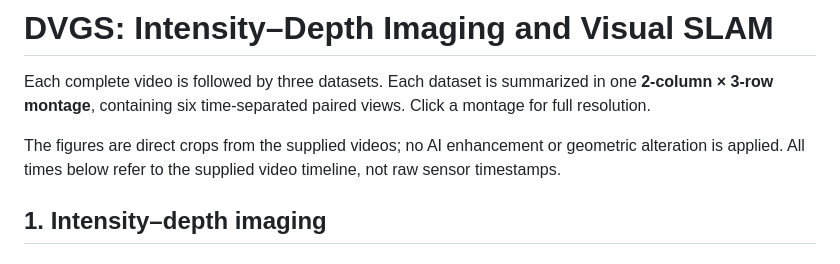
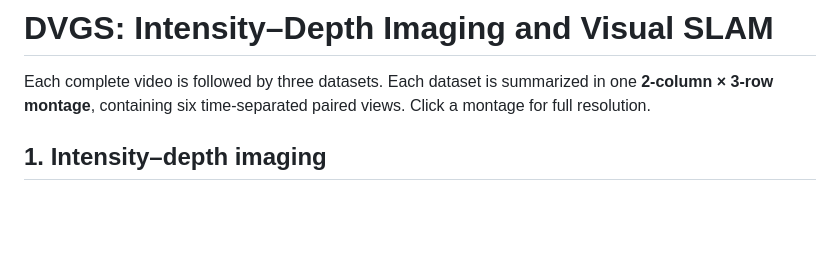
Before and after one commit to phn0315/DVGS, a Markdown page: README.md, the part around the change. Rendered like a GitHub page; blank space fills up the shorter version.

```diff
--- a/README.md
+++ b/README.md
@@ -5,7 +5,6 @@ DVGS: Depth-visibility-constrained Gaussian splatting for joint intensity–dept
 Each complete video is followed by three datasets. Each dataset is summarized in one **2-column × 3-row montage**, containing six time-separated paired views. Click a montage for full resolution.
 
 
-The figures are direct crops from the supplied videos; no AI enhancement or geometric alteration is applied. All times below refer to the supplied video timeline, not raw sensor timestamps.
 
 ## 1. Intensity–depth imaging
 
```
